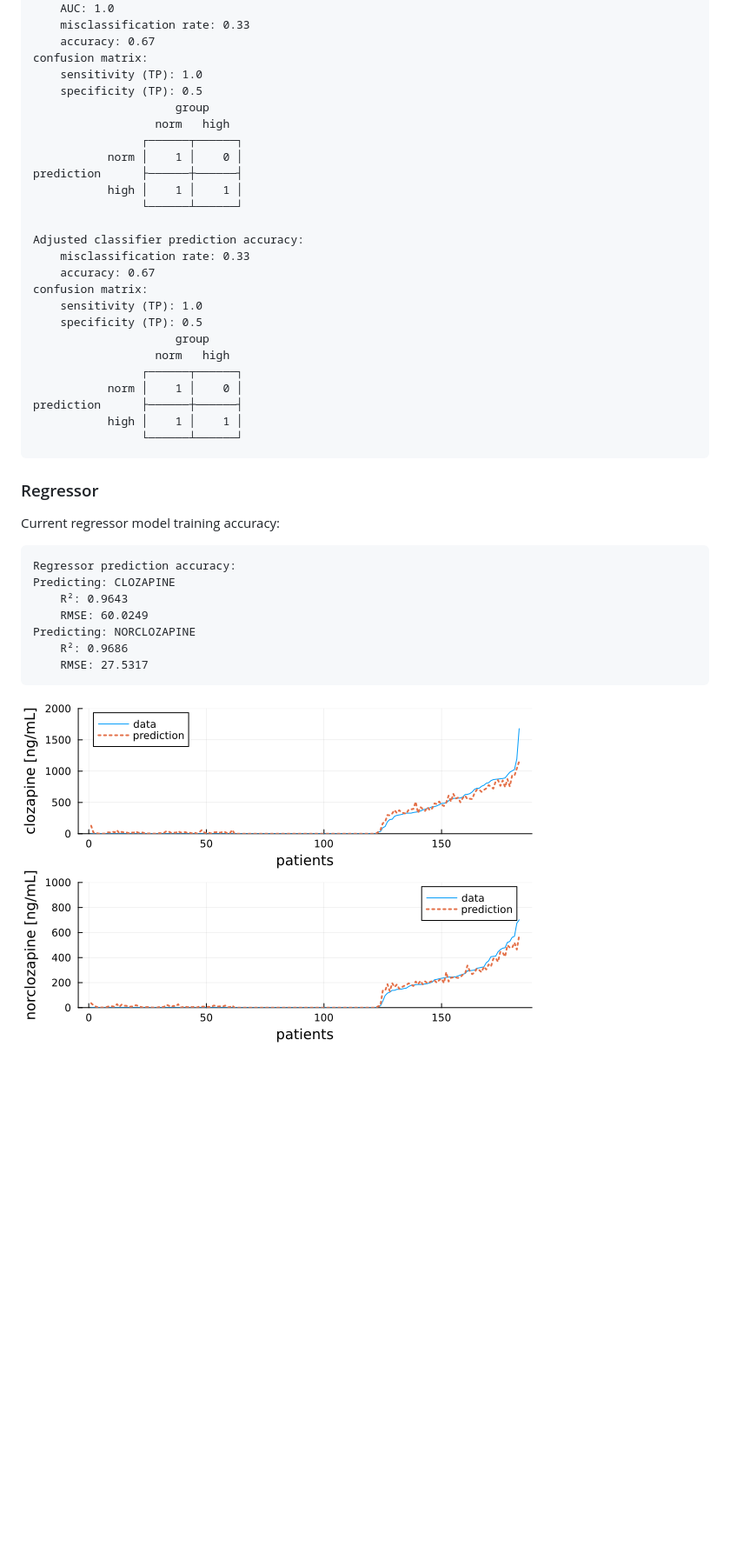
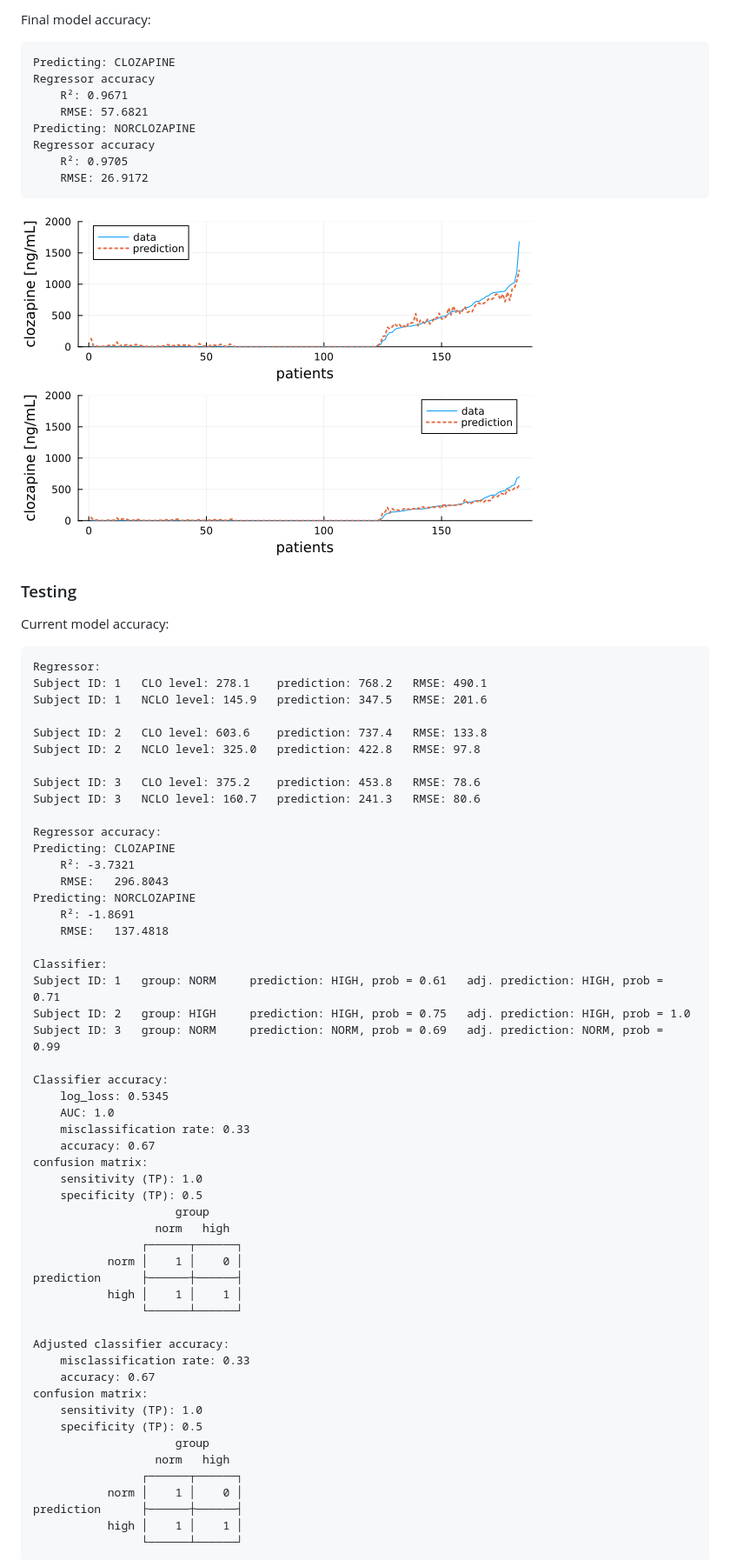
Before and after one commit to JuliaHealth/CloToP.jl, a Markdown page: README.md, the part around the change printed below. Shown: that part at 87% size. Rendered like a GitHub page; pictures changed too: images/rr_train_accuracy.png (deleted), images/rr_training_accuracy.png (added); blank space fills up the shorter version.

```diff
--- a/README.md
+++ b/README.md
@@ -44,3 +88,45 @@ Current classifier model testing accuracy:
+Final model accuracy:
+
+    Predicting: CLOZAPINE
+    Regressor accuracy
+        R²: 0.9671
+        RMSE: 57.6821
+    Predicting: NORCLOZAPINE
+    Regressor accuracy
+        R²: 0.9705
+        RMSE: 26.9172
+
+![](images/rr_training_accuracy.png)
+
+### Testing
+
+Current model accuracy:
+
+    Regressor:
+    Subject ID: 1   CLO level: 278.1    prediction: 768.2   RMSE: 490.1
+    Subject ID: 1   NCLO level: 145.9   prediction: 347.5   RMSE: 201.6
+
+    Subject ID: 2   CLO level: 603.6    prediction: 737.4   RMSE: 133.8
+    Subject ID: 2   NCLO level: 325.0   prediction: 422.8   RMSE: 97.8
+
+    Subject ID: 3   CLO level: 375.2    prediction: 453.8   RMSE: 78.6
+    Subject ID: 3   NCLO level: 160.7   prediction: 241.3   RMSE: 80.6
+
+    Regressor accuracy:
+    Predicting: CLOZAPINE
+        R²: -3.7321
+        RMSE:   296.8043
+    Predicting: NORCLOZAPINE
+        R²: -1.8691
+        RMSE:   137.4818
+
+    Classifier:
+    Subject ID: 1   group: NORM     prediction: HIGH, prob = 0.61   adj. prediction: HIGH, prob = 0.71
+    Subject ID: 2   group: HIGH     prediction: HIGH, prob = 0.75   adj. prediction: HIGH, prob = 1.0
+    Subject ID: 3   group: NORM     prediction: NORM, prob = 0.69   adj. prediction: NORM, prob = 0.99
+
+    Classifier accuracy:
+        log_loss: 0.5345
         AUC: 1.0
         misclassification rate: 0.33
         accuracy: 0.67
@@ -55,7 +141,7 @@ Current classifier model testing accuracy:
                high │    1 │    1 │
                     └──────┴──────┘
 
-    Adjusted classifier prediction accuracy:
+    Adjusted classifier accuracy:
         misclassification rate: 0.33
         accuracy: 0.67
     confusion matrix:
@@ -69,17 +155,3 @@ Current classifier model testing accuracy:
                high │    1 │    1 │
                     └──────┴──────┘
 
-### Regressor
-
-Current regressor model training accuracy:
-
-    Regressor prediction accuracy:
-    Predicting: CLOZAPINE
-        R²: 0.9643
-        RMSE: 60.0249
-    Predicting: NORCLOZAPINE
-        R²: 0.9686
-        RMSE: 27.5317
-
-![](images/rr_train_accuracy.png)
-
```
Also changed, not shown: other parts of README.md (+55 -30 lines), images/rr_test_accuracy.png (deleted), images/rr_testing_accuracy.png (added), 10 other files.
